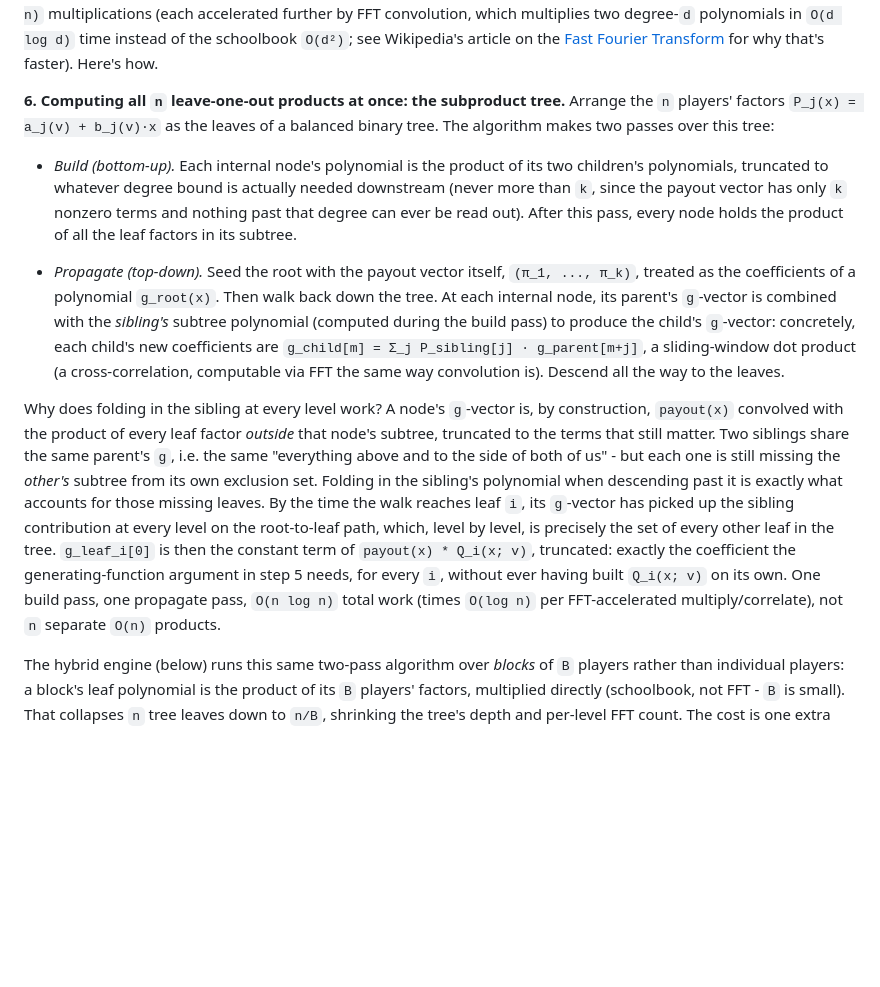
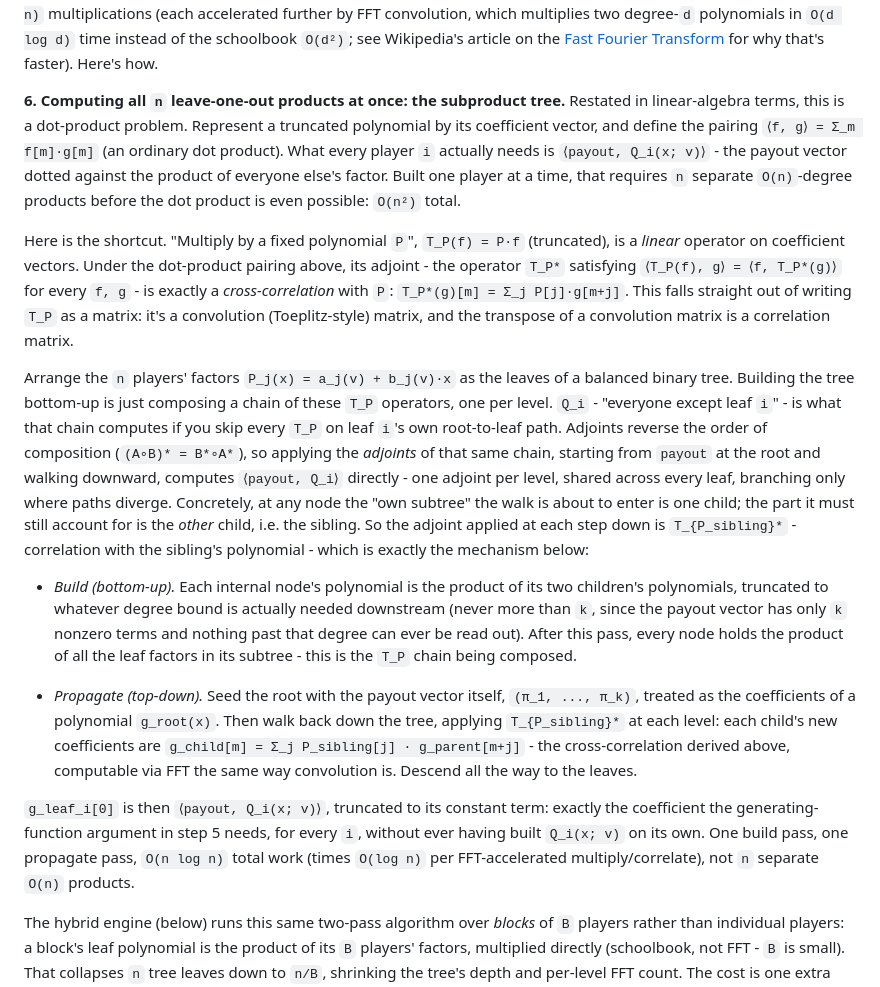
Before and after one commit to Sarose550/ICM, a Markdown page: README.md, the part around the change. Rendered like a GitHub page; blank space fills up the shorter version.

Commit message:
README: motivate the propagate step via the adjoint-map / dot-product argument
The subproduct-tree section explained the build phase but just asserted
the propagate phase's correctness ("folding in the sibling accounts for
everyone else") without deriving it. Added the actual reason: the whole
computation is a dot product <payout, Q_i>, "multiply by P" is a linear
operator, and its adjoint under the coefficient dot-product is exactly
cross-correlation with P. Since adjoints reverse composition order,
walking the tree's build-chain adjoints from root to leaf computes
<payout, Q_i> directly and shares the work across all n leaves -- which
is why the propagate step looks the way it does, not just that it happens
to work.

Co-Authored-By: Claude Sonnet 5 <noreply@anthropic.com>
Claude-Session: https://claude.ai/code/session_01Qw3wUefQCdjtX3zko9xkjQ

```diff
--- a/README.md
+++ b/README.md
@@ -136,41 +136,56 @@ Transform](https://en.wikipedia.org/wiki/Fast_Fourier_transform) for why
 that's faster). Here's how.
 
 **6. Computing all `n` leave-one-out products at once: the subproduct tree.**
+Restated in linear-algebra terms, this is a dot-product problem. Represent a
+truncated polynomial by its coefficient vector, and define the pairing
+`⟨f, g⟩ = Σ_m f[m]·g[m]` (an ordinary dot product). What every player `i`
+actually needs is `⟨payout, Q_i(x; v)⟩` - the payout vector dotted against
+the product of everyone else's factor. Built one player at a time, that
+requires `n` separate `O(n)`-degree products before the dot product is even
+possible: `O(n²)` total.
+
+Here is the shortcut. "Multiply by a fixed polynomial `P`", `T_P(f) = P·f`
+(truncated), is a *linear* operator on coefficient vectors. Under the
+dot-product pairing above, its adjoint - the operator `T_P*` satisfying
+`⟨T_P(f), g⟩ = ⟨f, T_P*(g)⟩` for every `f, g` - is exactly a
+*cross-correlation* with `P`: `T_P*(g)[m] = Σ_j P[j]·g[m+j]`. This falls
+straight out of writing `T_P` as a matrix: it's a convolution (Toeplitz-style)
+matrix, and the transpose of a convolution matrix is a correlation matrix.
+
 Arrange the `n` players' factors `P_j(x) = a_j(v) + b_j(v)·x` as the leaves
-of a balanced binary tree. The algorithm makes two passes over this tree:
+of a balanced binary tree. Building the tree bottom-up is just composing a
+chain of these `T_P` operators, one per level. `Q_i` - "everyone except leaf
+`i`" - is what that chain computes if you skip every `T_P` on leaf `i`'s own
+root-to-leaf path. Adjoints reverse the order of composition
+(`(A∘B)* = B*∘A*`), so applying the *adjoints* of that same chain, starting
+from `payout` at the root and walking downward, computes `⟨payout, Q_i⟩`
+directly - one adjoint per level, shared across every leaf, branching only
+where paths diverge. Concretely, at any node the "own subtree" the walk is
+about to enter is one child; the part it must still account for is the
+*other* child, i.e. the sibling. So the adjoint applied at each step down is
+`T_{P_sibling}*` - correlation with the sibling's polynomial - which is
+exactly the mechanism below:
 
 - *Build (bottom-up).* Each internal node's polynomial is the product of its
   two children's polynomials, truncated to whatever degree bound is actually
   needed downstream (never more than `k`, since the payout vector has only
   `k` nonzero terms and nothing past that degree can ever be read out).
   After this pass, every node holds the product of all the leaf factors in
-  its subtree.
+  its subtree - this is the `T_P` chain being composed.
 
 - *Propagate (top-down).* Seed the root with the payout vector itself,
   `(π_1, ..., π_k)`, treated as the coefficients of a polynomial `g_root(x)`.
-  Then walk back down the tree. At each internal node, its parent's
-  `g`-vector is combined with the *sibling's* subtree polynomial (computed
-  during the build pass) to produce the child's `g`-vector: concretely,
-  each child's new coefficients are `g_child[m] = Σ_j P_sibling[j] · g_parent[m+j]`,
-  a sliding-window dot product (a cross-correlation, computable via FFT the
-  same way convolution is). Descend all the way to the leaves.
+  Then walk back down the tree, applying `T_{P_sibling}*` at each level:
+  each child's new coefficients are
+  `g_child[m] = Σ_j P_sibling[j] · g_parent[m+j]` - the cross-correlation
+  derived above, computable via FFT the same way convolution is. Descend
+  all the way to the leaves.
 
-Why does folding in the sibling at every level work? A node's `g`-vector is,
-by construction, `payout(x)` convolved with the product of every leaf
-factor *outside* that node's subtree, truncated to the terms that still
-matter. Two siblings share the same parent's `g`, i.e. the same "everything
-above and to the side of both of us" - but each one is still missing the
-*other's* subtree from its own exclusion set. Folding in the sibling's
-polynomial when descending past it is exactly what accounts for those
-missing leaves. By the time the walk reaches leaf `i`, its `g`-vector has
-picked up the sibling contribution at every level on the root-to-leaf path,
-which, level by level, is precisely the set of every other leaf in the
-tree. `g_leaf_i[0]` is then the constant term of `payout(x) * Q_i(x; v)`,
-truncated: exactly the coefficient the generating-function argument in
-step 5 needs, for every `i`, without ever having built `Q_i(x; v)` on its
-own. One build pass, one propagate pass, `O(n log n)` total work (times
-`O(log n)` per FFT-accelerated multiply/correlate), not `n` separate
-`O(n)` products.
+`g_leaf_i[0]` is then `⟨payout, Q_i(x; v)⟩`, truncated to its constant term:
+exactly the coefficient the generating-function argument in step 5 needs,
+for every `i`, without ever having built `Q_i(x; v)` on its own. One build
+pass, one propagate pass, `O(n log n)` total work (times `O(log n)` per
+FFT-accelerated multiply/correlate), not `n` separate `O(n)` products.
 
 The hybrid engine (below) runs this same two-pass algorithm over *blocks*
 of `B` players rather than individual players: a block's leaf polynomial
```
